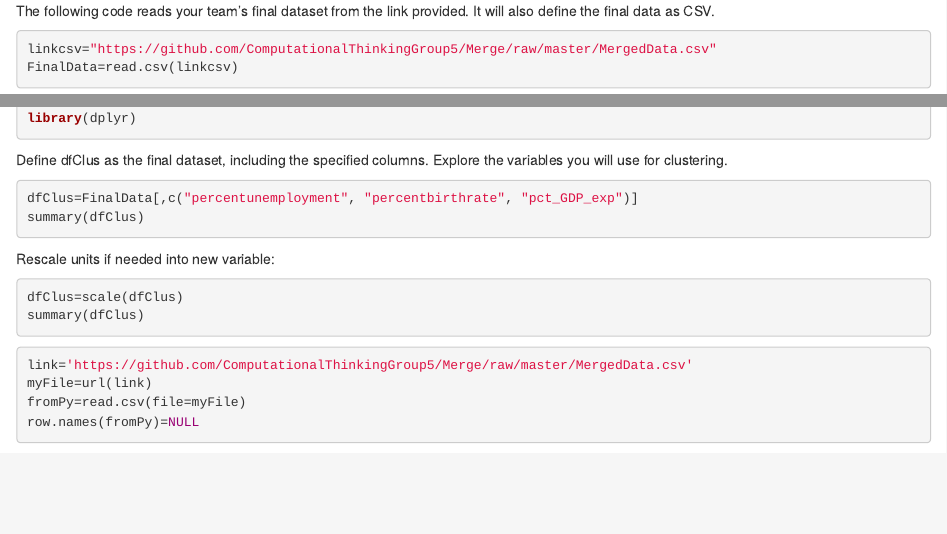
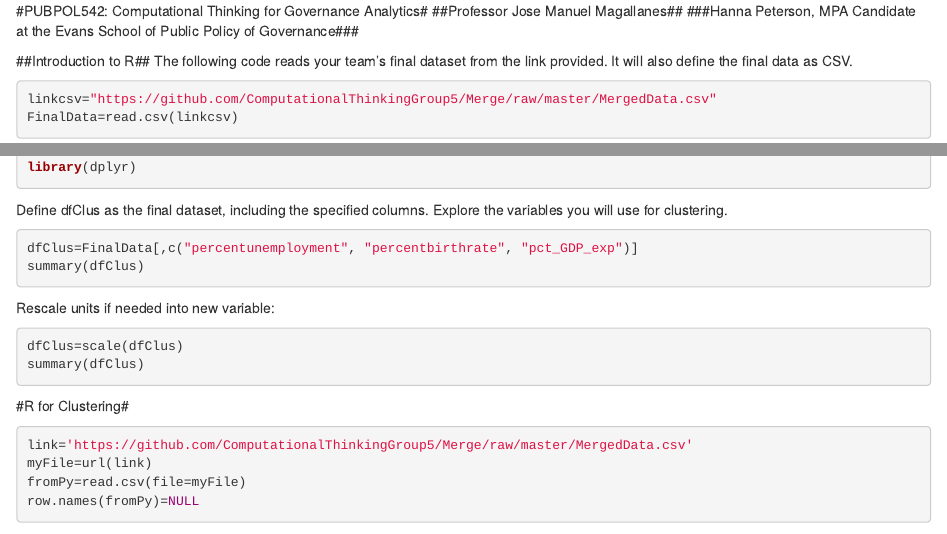
Before and after one commit to ComputationalThinkingGroup5/Clustering_R, an R Markdown document (R_542_Week10.Rmd): the page in a window 1100 px wide, from its top, and a second part further down, joined at a grey line. Rendered offline with R 4.5, knitr and Pandoc, with nearby package versions; the code chunks are not run, so their results and figures are left out.

Commit message:
Clustering_R

````diff
--- a/R_542_Week10.Rmd
+++ b/R_542_Week10.Rmd
@@ -1,3 +1,8 @@
+#PUBPOL542: Computational Thinking for Governance Analytics#
+##Professor Jose Manuel Magallanes##
+###Hanna Peterson, MPA Candidate at the Evans School of Public Policy of Governance###
+
+##Introduction to R##
 The following code reads your team's final dataset from the link provided. It will also define the final data as CSV.
 ```{r}
 linkcsv="https://github.com/ComputationalThinkingGroup5/Merge/raw/master/MergedData.csv"
@@ -66,6 +71,7 @@ Rescale units if needed into new variable:
 dfClus=scale(dfClus)
 summary(dfClus)
 ```
+#R for Clustering#
 ```{r}
 link='https://github.com/ComputationalThinkingGroup5/Merge/raw/master/MergedData.csv'
 myFile=url(link)
````
